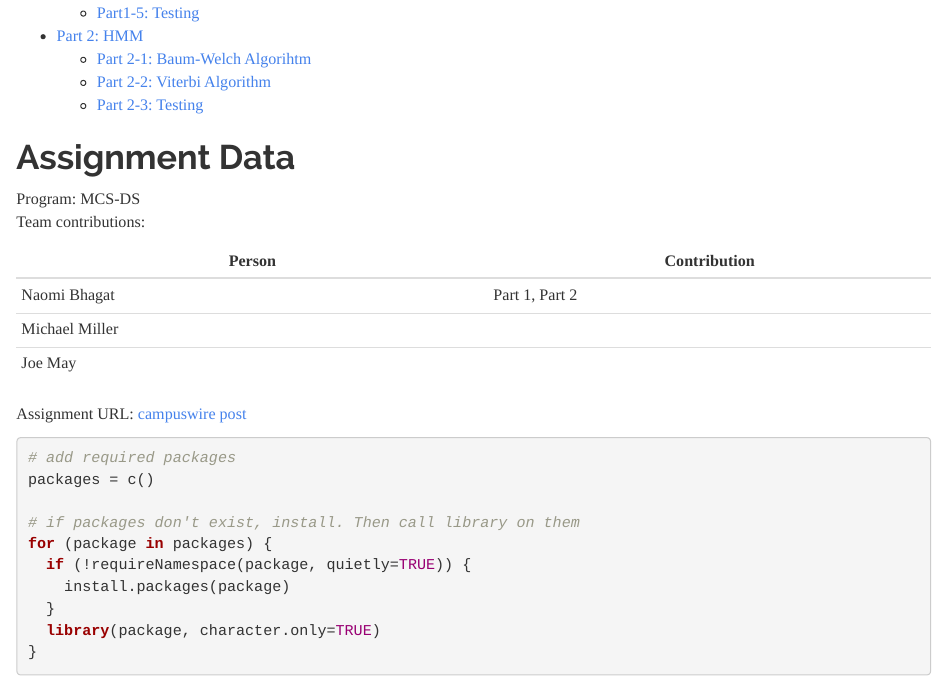
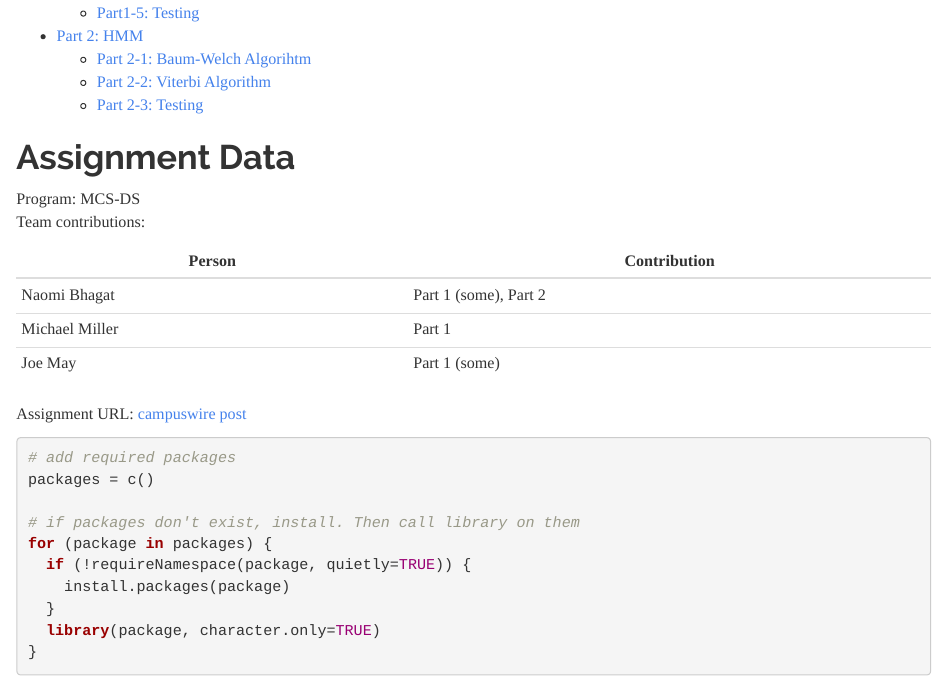
Before and after one commit to thenerdgirl/uiuc-cs598-PSL-GroupWork, an R Markdown document (coding_assignments/coding4/Assignment_4.Rmd): the page in a window 1100 px wide, from 400 px down. Rendered offline with R 4.5, knitr and Pandoc, with nearby package versions; some code elsewhere in the file could not run offline.

Commit message:
added credits

```diff
--- a/coding_assignments/coding4/Assignment_4.Rmd
+++ b/coding_assignments/coding4/Assignment_4.Rmd
@@ -19,9 +19,9 @@ Team contributions:
 
 | Person         | Contribution |
 |----------      |----------|
-| Naomi Bhagat   | Part 1, Part 2 |
-| Michael Miller |  |
-| Joe May        |  |
+| Naomi Bhagat   | Part 1 (some), Part 2 |
+| Michael Miller | Part 1 |
+| Joe May        | Part 1 (some)|
 
 Assignment URL: [campuswire post](https://campuswire.com/c/G06C55090/feed/432)
 
```
